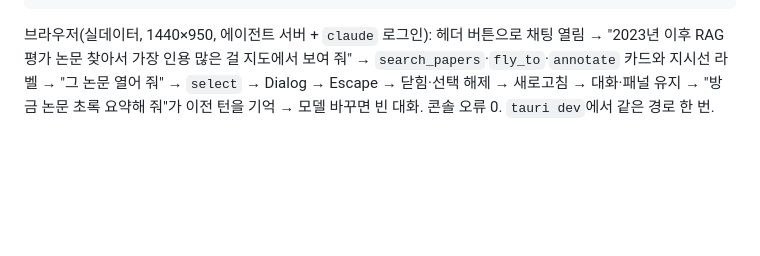
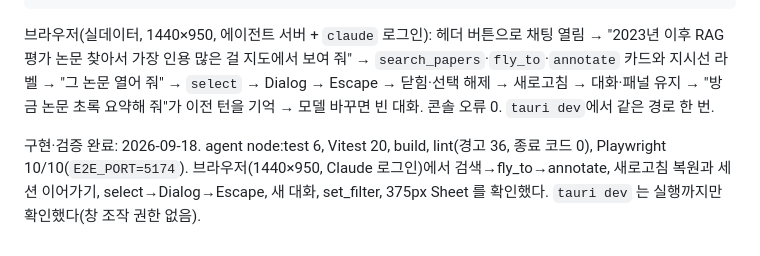
Before and after one commit to Nedian0Brien/Constellation, a Markdown page: .intent/spec_agent-chat.md, the part around one of its changes. Rendered like a GitHub page; blank space fills up the shorter version.

Commit message:
spec: 에이전트 채팅 요구사항 검증 완료 표시
Co-Authored-By: Claude Opus 5 <noreply@anthropic.com>

````diff
--- a/.intent/spec_agent-chat.md
+++ b/.intent/spec_agent-chat.md
@@ -66,3 +66,5 @@ npm run test:e2e                           # 10개 통과 (실데이터 + Rust
 ```
 
 브라우저(실데이터, 1440×950, 에이전트 서버 + `claude` 로그인): 헤더 버튼으로 채팅 열림 → "2023년 이후 RAG 평가 논문 찾아서 가장 인용 많은 걸 지도에서 보여 줘" → `search_papers`·`fly_to`·`annotate` 카드와 지시선 라벨 → "그 논문 열어 줘" → `select` → Dialog → Escape → 닫힘·선택 해제 → 새로고침 → 대화·패널 유지 → "방금 논문 초록 요약해 줘"가 이전 턴을 기억 → 모델 바꾸면 빈 대화. 콘솔 오류 0. `tauri dev`에서 같은 경로 한 번.
+
+구현·검증 완료: 2026-09-18. agent node:test 6, Vitest 20, build, lint(경고 36, 종료 코드 0), Playwright 10/10(`E2E_PORT=5174`). 브라우저(1440×950, Claude 로그인)에서 검색→fly_to→annotate, 새로고침 복원과 세션 이어가기, select→Dialog→Escape, 새 대화, set_filter, 375px Sheet 를 확인했다. `tauri dev` 는 실행까지만 확인했다(창 조작 권한 없음).
````
Also changed, not shown: other parts of .intent/spec_agent-chat.md (+13 -13 lines).
